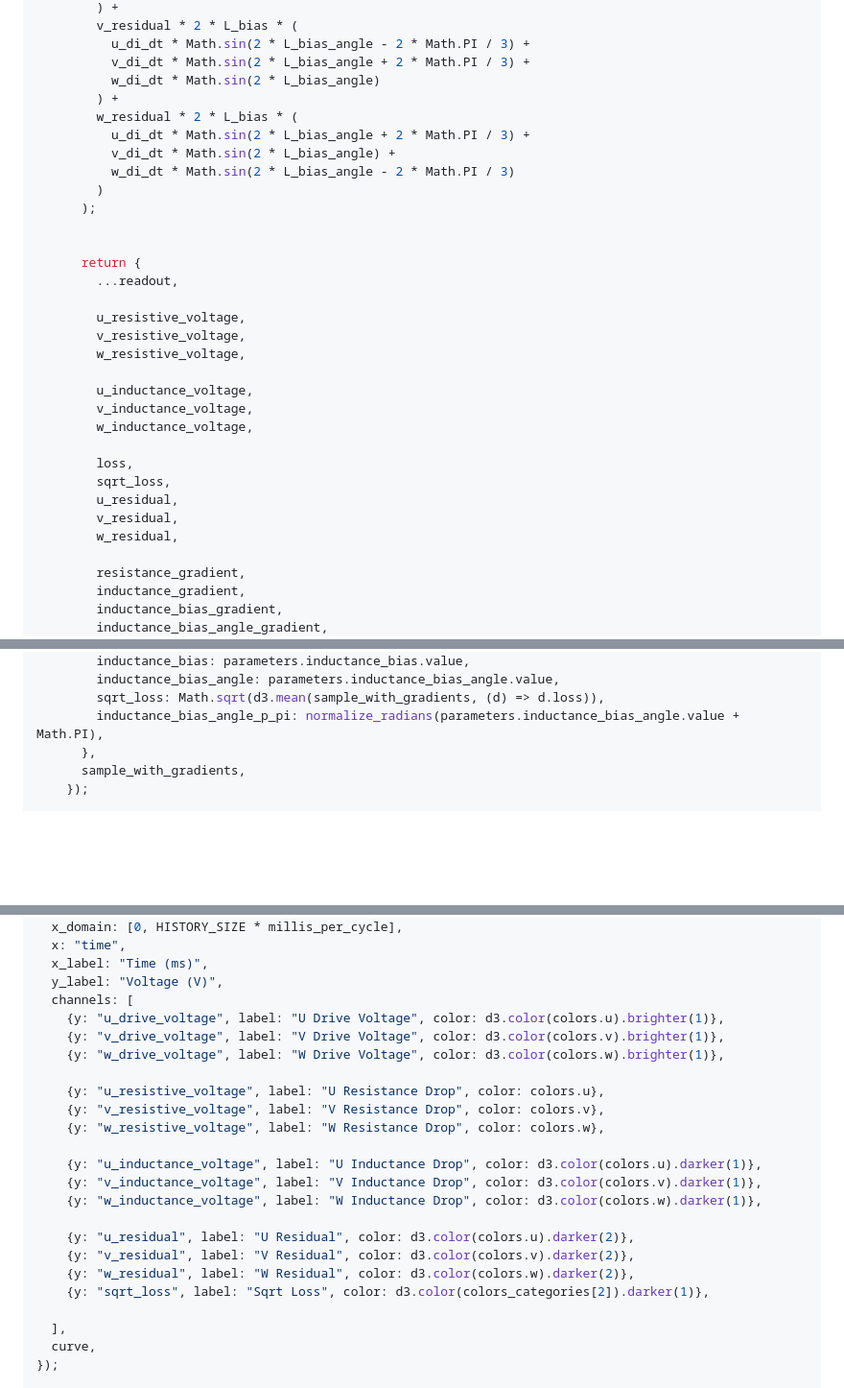
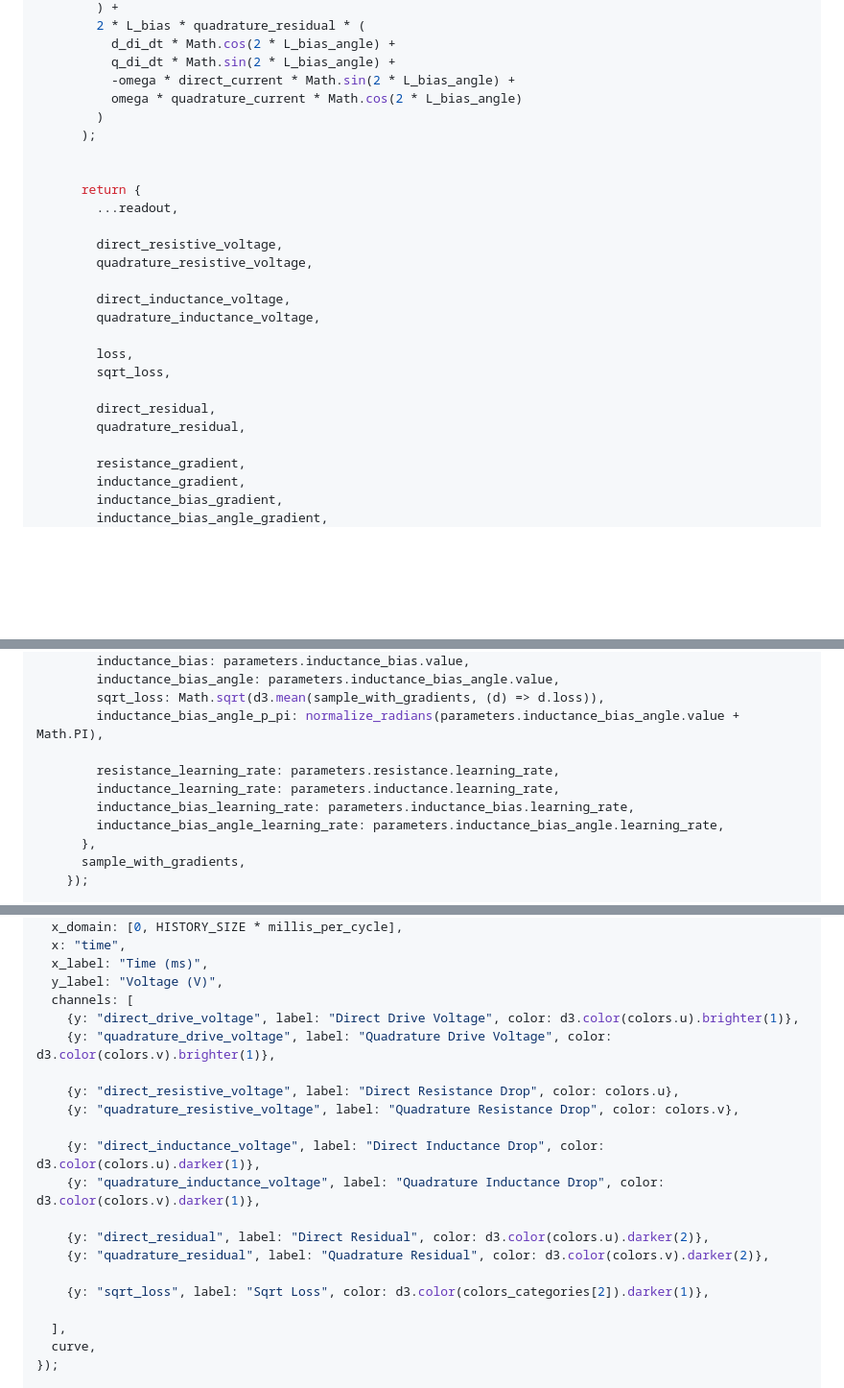
Before and after one commit to csiz/hex-single-motor-mini-drive, a Markdown page: motor-sim/src/motor_monitor.md, 3 parts joined by grey strips. Shown at 96% size. Rendered like a GitHub page; blank space fills up the shorter version.

```diff
--- a/motor-sim/src/motor_monitor.md
+++ b/motor-sim/src/motor_monitor.md
@@ -1661,13 +1649,9 @@ async function run_current_calibration(motor_controller, message_options) {
         ) +
-        v_residual * 2 * L_bias * (
-          u_di_dt * Math.sin(2 * L_bias_angle - 2 * Math.PI / 3) +
-          v_di_dt * Math.sin(2 * L_bias_angle + 2 * Math.PI / 3) +
-          w_di_dt * Math.sin(2 * L_bias_angle)
-        ) +
-        w_residual * 2 * L_bias * (
-          u_di_dt * Math.sin(2 * L_bias_angle + 2 * Math.PI / 3) +
-          v_di_dt * Math.sin(2 * L_bias_angle) +
-          w_di_dt * Math.sin(2 * L_bias_angle - 2 * Math.PI / 3)
+        2 * L_bias * quadrature_residual * (
+          d_di_dt * Math.cos(2 * L_bias_angle) +
+          q_di_dt * Math.sin(2 * L_bias_angle) +
+          -omega * direct_current * Math.sin(2 * L_bias_angle) +
+          omega * quadrature_current * Math.cos(2 * L_bias_angle)
         )
       );
 
@@ -1675,19 +1659,17 @@ async function run_current_calibration(motor_controller, message_options) {
       return {
         ...readout,
 
-        u_resistive_voltage,
-        v_resistive_voltage,
-        w_resistive_voltage,
-
-        u_inductance_voltage,
-        v_inductance_voltage,
-        w_inductance_voltage,
+        direct_resistive_voltage,
+        quadrature_resistive_voltage,
+
+        direct_inductance_voltage,
+        quadrature_inductance_voltage,
 
         loss,
         sqrt_loss,
-        u_residual,
-        v_residual,
-        w_residual,
+
+        direct_residual,
+        quadrature_residual,
 
         resistance_gradient,
         inductance_gradient,
@@ -1705,6 +1687,11 @@ async function run_current_calibration(motor_controller, message_options) {
         inductance_bias_angle: parameters.inductance_bias_angle.value,
         sqrt_loss: Math.sqrt(d3.mean(sample_with_gradients, (d) => d.loss)),
         inductance_bias_angle_p_pi: normalize_radians(parameters.inductance_bias_angle.value + Math.PI),
+
+        resistance_learning_rate: parameters.resistance.learning_rate,
+        inductance_learning_rate: parameters.inductance.learning_rate,
+        inductance_bias_learning_rate: parameters.inductance_bias.learning_rate,
+        inductance_bias_angle_learning_rate: parameters.inductance_bias_angle.learning_rate,
       },
       sample_with_gradients,
     });
@@ -1842,21 +1829,18 @@ const current_calibration_optimizing_plot = plot_lines({
   x_label: "Time (ms)",
   y_label: "Voltage (V)",
   channels: [
-    {y: "u_drive_voltage", label: "U Drive Voltage", color: d3.color(colors.u).brighter(1)},
-    {y: "v_drive_voltage", label: "V Drive Voltage", color: d3.color(colors.v).brighter(1)},
-    {y: "w_drive_voltage", label: "W Drive Voltage", color: d3.color(colors.w).brighter(1)},
-
-    {y: "u_resistive_voltage", label: "U Resistance Drop", color: colors.u},
-    {y: "v_resistive_voltage", label: "V Resistance Drop", color: colors.v},
-    {y: "w_resistive_voltage", label: "W Resistance Drop", color: colors.w},
-
-    {y: "u_inductance_voltage", label: "U Inductance Drop", color: d3.color(colors.u).darker(1)},
-    {y: "v_inductance_voltage", label: "V Inductance Drop", color: d3.color(colors.v).darker(1)},
-    {y: "w_inductance_voltage", label: "W Inductance Drop", color: d3.color(colors.w).darker(1)},
-
-    {y: "u_residual", label: "U Residual", color: d3.color(colors.u).darker(2)},
-    {y: "v_residual", label: "V Residual", color: d3.color(colors.v).darker(2)},
-    {y: "w_residual", label: "W Residual", color: d3.color(colors.w).darker(2)},
+    {y: "direct_drive_voltage", label: "Direct Drive Voltage", color: d3.color(colors.u).brighter(1)},
+    {y: "quadrature_drive_voltage", label: "Quadrature Drive Voltage", color: d3.color(colors.v).brighter(1)},
+
+    {y: "direct_resistive_voltage", label: "Direct Resistance Drop", color: colors.u},
+    {y: "quadrature_resistive_voltage", label: "Quadrature Resistance Drop", color: colors.v},
+
+    {y: "direct_inductance_voltage", label: "Direct Inductance Drop", color: d3.color(colors.u).darker(1)},
+    {y: "quadrature_inductance_voltage", label: "Quadrature Inductance Drop", color: d3.color(colors.v).darker(1)},
+
+    {y: "direct_residual", label: "Direct Residual", color: d3.color(colors.u).darker(2)},
+    {y: "quadrature_residual", label: "Quadrature Residual", color: d3.color(colors.v).darker(2)},
+
     {y: "sqrt_loss", label: "Sqrt Loss", color: d3.color(colors_categories[2]).darker(1)},
 
   ],
```
Also changed, not shown: other parts of motor-sim/src/motor_monitor.md (+52 -64 lines).
